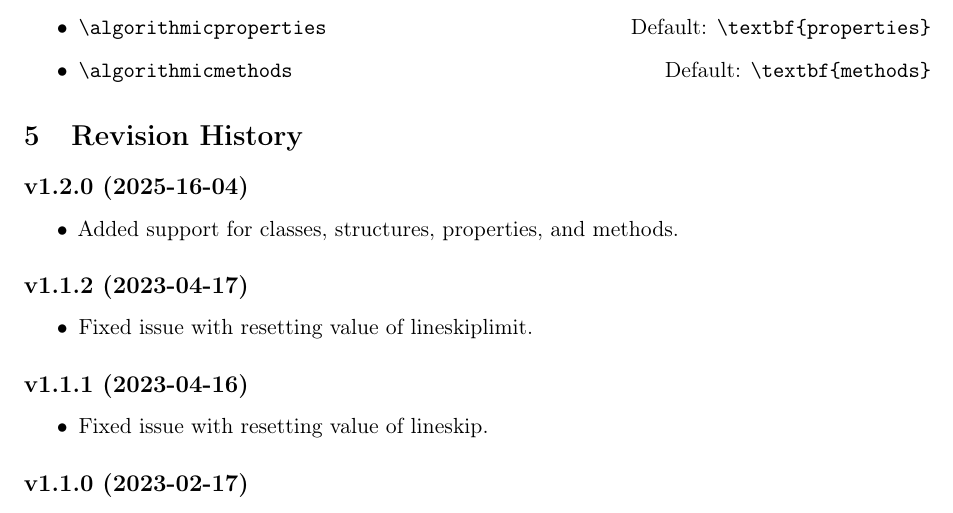
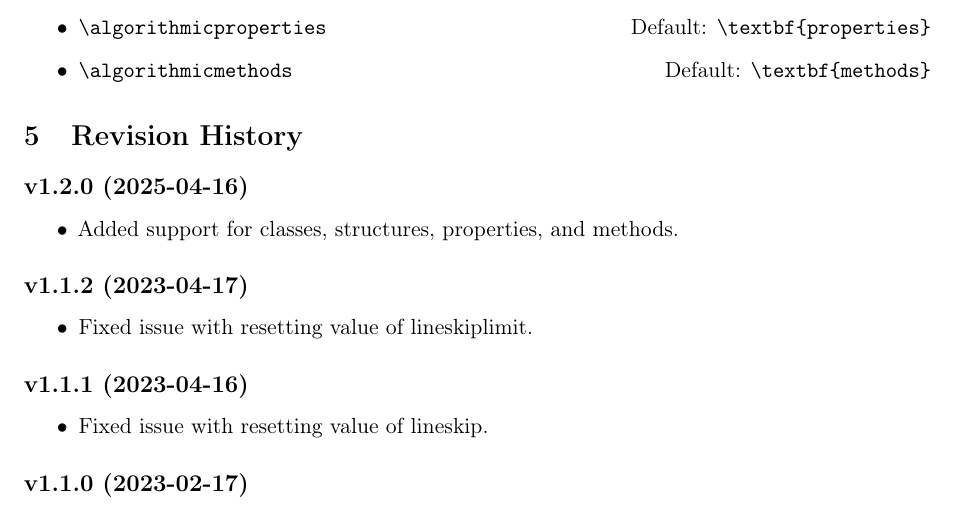
Before and after one commit to chrmatt/algpseudocodex, a LaTeX paper (algpseudocodex.tex): part of page 10 of 10, cut so that both start at the same text. Compiled offline with pdfLaTeX.

Commit message:
Fix date format in revision history.

```diff
--- a/algpseudocodex.tex
+++ b/algpseudocodex.tex
@@ -763,7 +763,7 @@ The following keywords can be customized:
 
 \section{Revision History}
 
-\subsection*{v1.2.0 (2025-16-04)}
+\subsection*{v1.2.0 (2025-04-16)}
 \begin{itemize}
   \item Added support for classes, structures, properties, and methods.
 \end{itemize}
```
